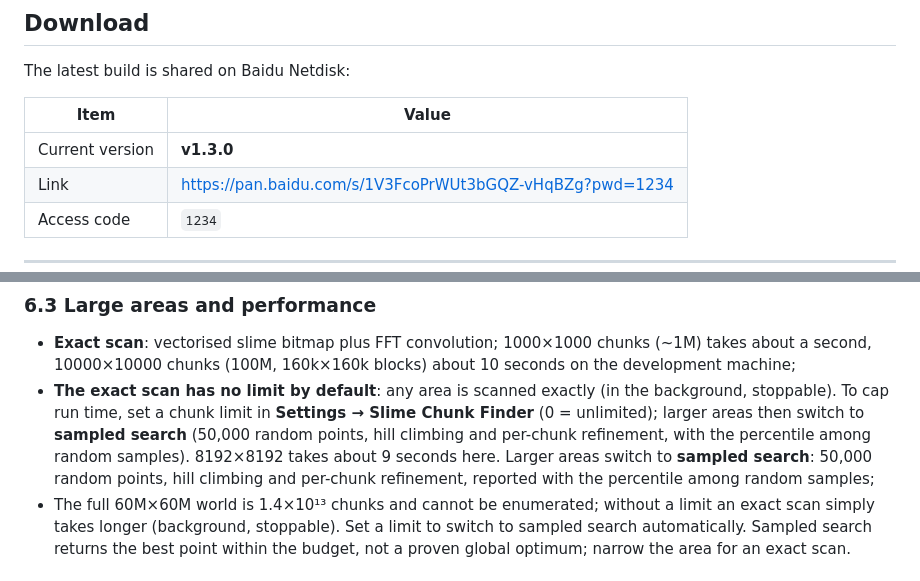
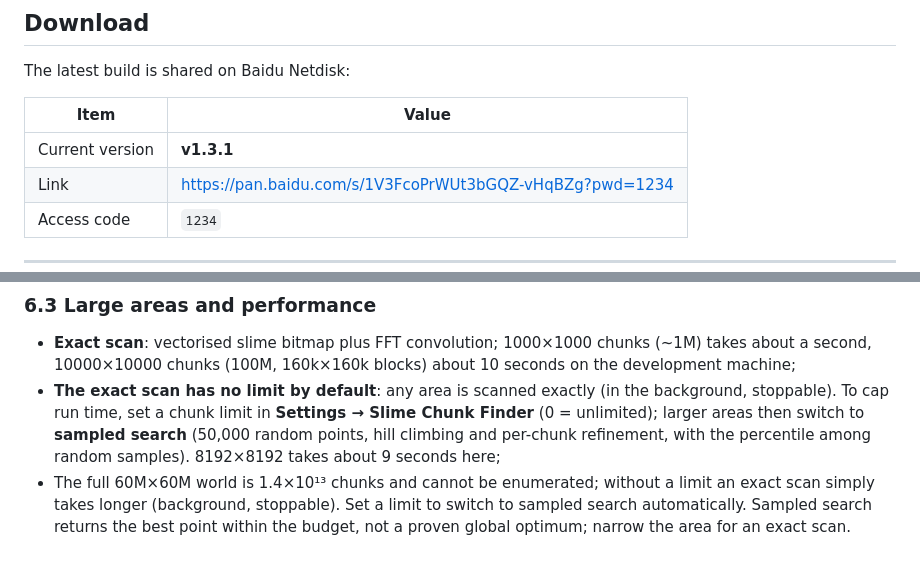
Before and after one commit to FantasySilence/LSP_PlayerKit, a Markdown page: docs/README.en.md, 2 parts joined by grey strips. GitHub-like rendering.

Commit message:
docs: 版本号与关于截图更新到 v1.3.1
- README 中英「当前版本」改为 v1.3.1
- 重拍「关于」截图（v1.3.1 徽章，1600×1025），中英各一张
- 中英 PDF 重新生成
- 顺带修正英文 6.3 性能段重复的采样说明句

```diff
--- a/docs/README.en.md
+++ b/docs/README.en.md
@@ -53,7 +53,7 @@ The latest build is shared on Baidu Netdisk:
 
 | Item | Value |
 |---|---|
-| Current version | **v1.3.0** |
+| Current version | **v1.3.1** |
 | Link | <https://pan.baidu.com/s/1V3FcoPrWUt3bGQZ-vHqBZg?pwd=1234> |
 | Access code | `1234` |
 
@@ -366,7 +366,7 @@ Results are sorted by slime-chunk block area inside the ring, with **non-maximum
 ### 6.3 Large areas and performance
 
 - **Exact scan**: vectorised slime bitmap plus FFT convolution; 1000×1000 chunks (~1M) takes about a second, 10000×10000 chunks (100M, 160k×160k blocks) about 10 seconds on the development machine;
-- **The exact scan has no limit by default**: any area is scanned exactly (in the background, stoppable). To cap run time, set a chunk limit in **Settings → Slime Chunk Finder** (0 = unlimited); larger areas then switch to **sampled search** (50,000 random points, hill climbing and per-chunk refinement, with the percentile among random samples). 8192×8192 takes about 9 seconds here. Larger areas switch to **sampled search**: 50,000 random points, hill climbing and per-chunk refinement, reported with the percentile among random samples;
+- **The exact scan has no limit by default**: any area is scanned exactly (in the background, stoppable). To cap run time, set a chunk limit in **Settings → Slime Chunk Finder** (0 = unlimited); larger areas then switch to **sampled search** (50,000 random points, hill climbing and per-chunk refinement, with the percentile among random samples). 8192×8192 takes about 9 seconds here;
 - The full 60M×60M world is 1.4×10¹³ chunks and cannot be enumerated; without a limit an exact scan simply takes longer (background, stoppable). Set a limit to switch to sampled search automatically. Sampled search returns the best point within the budget, not a proven global optimum; narrow the area for an exact scan.
 
 ### 6.4 Settings
```
Also changed, not shown: README.md (+1 -1 lines), README_img/6-about.png, 3 other files.
